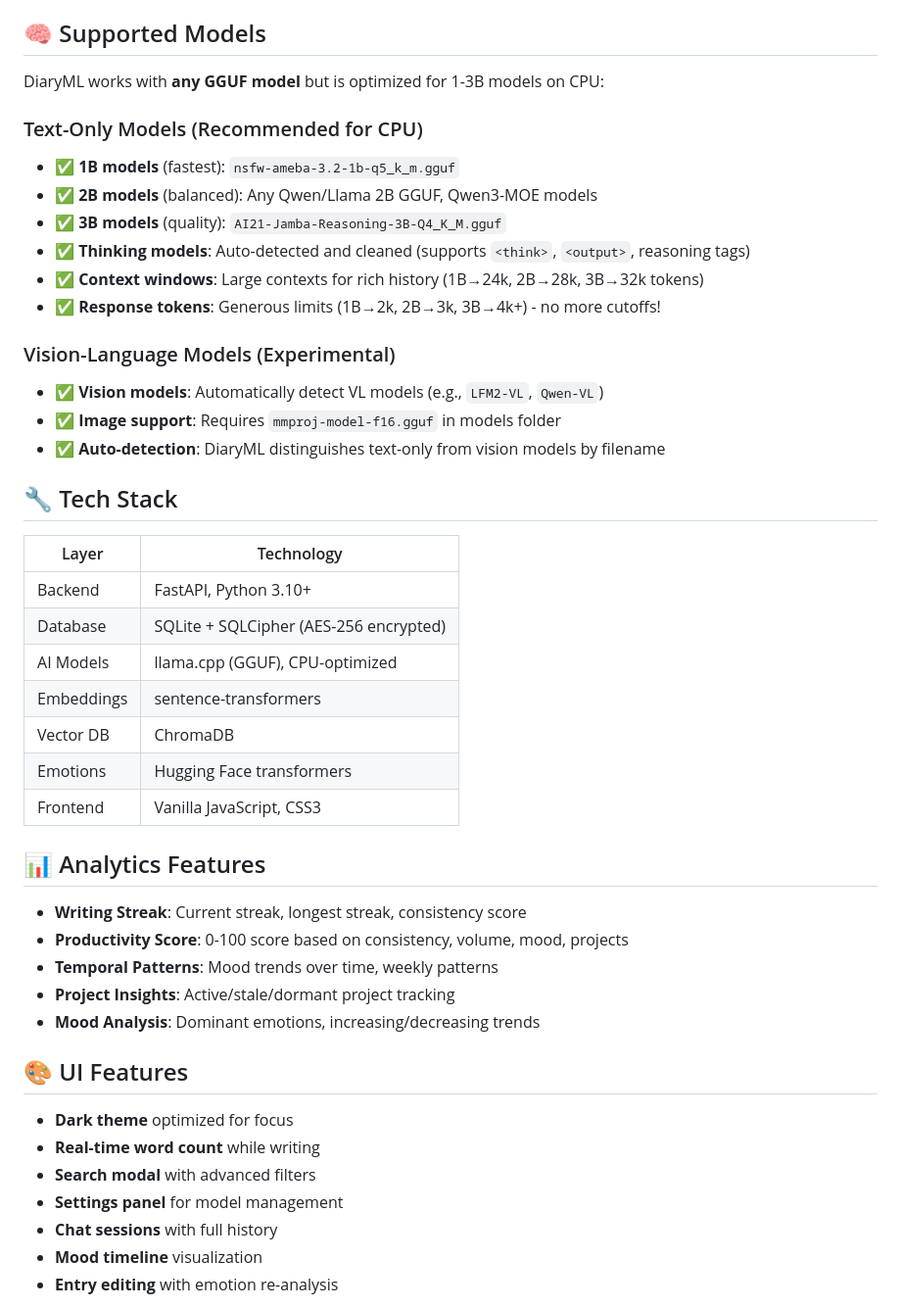
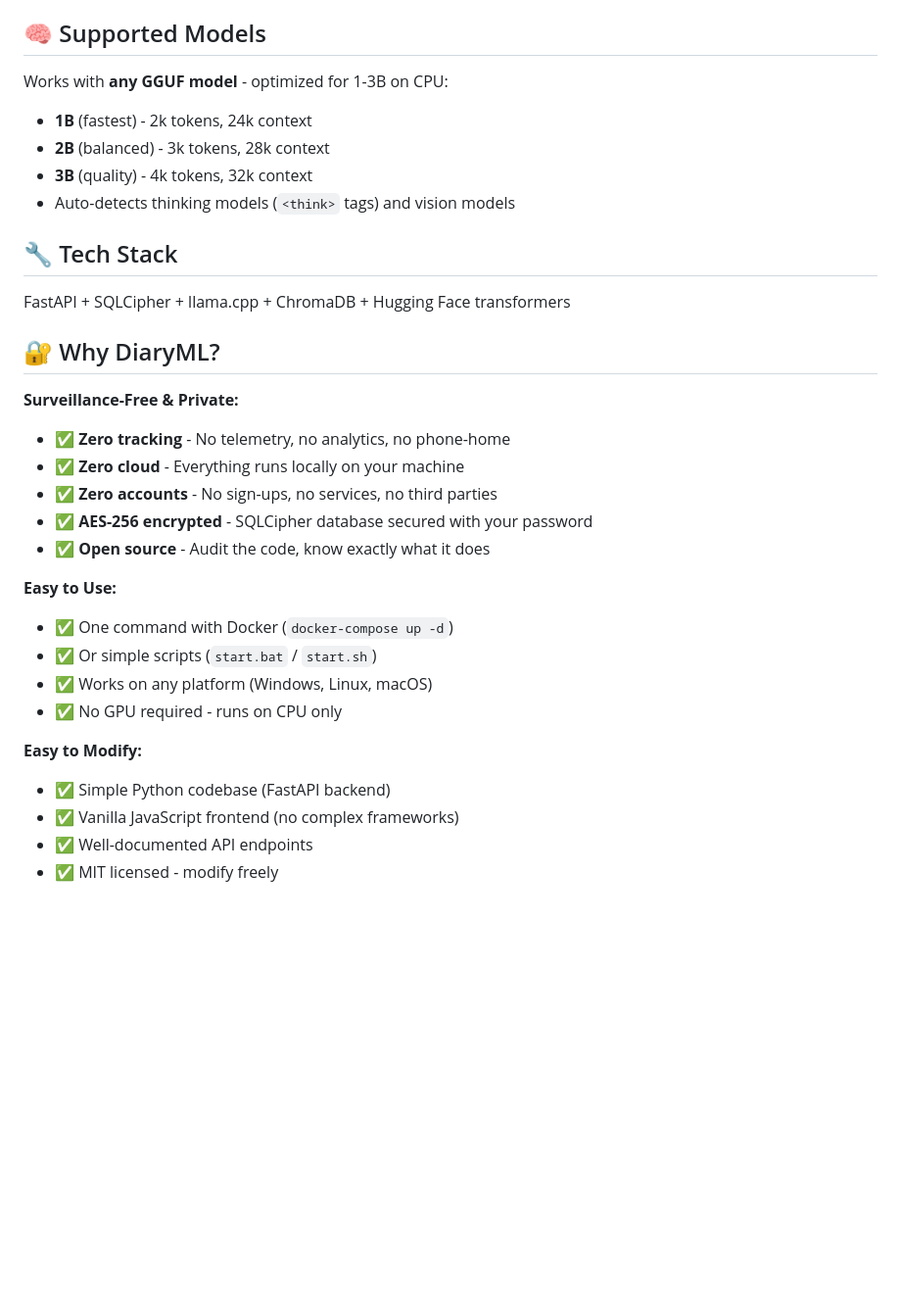
Before and after one commit to soumithganji/AIDiary, a Markdown page: README.md, the part around the change printed below. Shown: that part at 98% size. Drawn GitHub-style; blank space fills up the shorter version.

```diff
--- a/README.md
+++ b/README.md
@@ -126,48 +54,34 @@ Navigate to `http://localhost:8000` and set your password.
 
 ## 🧠 Supported Models
 
-DiaryML works with **any GGUF model** but is optimized for 1-3B models on CPU:
-
-### Text-Only Models (Recommended for CPU)
-- ✅ **1B models** (fastest): `nsfw-ameba-3.2-1b-q5_k_m.gguf`
-- ✅ **2B models** (balanced): Any Qwen/Llama 2B GGUF, Qwen3-MOE models
-- ✅ **3B models** (quality): `AI21-Jamba-Reasoning-3B-Q4_K_M.gguf`
-- ✅ **Thinking models**: Auto-detected and cleaned (supports `<think>`, `<output>`, reasoning tags)
-- ✅ **Context windows**: Large contexts for rich history (1B→24k, 2B→28k, 3B→32k tokens)
-- ✅ **Response tokens**: Generous limits (1B→2k, 2B→3k, 3B→4k+) - no more cutoffs!
-
-### Vision-Language Models (Experimental)
-- ✅ **Vision models**: Automatically detect VL models (e.g., `LFM2-VL`, `Qwen-VL`)
-- ✅ **Image support**: Requires `mmproj-model-f16.gguf` in models folder
-- ✅ **Auto-detection**: DiaryML distinguishes text-only from vision models by filename
+Works with **any GGUF model** - optimized for 1-3B on CPU:
+- **1B** (fastest) - 2k tokens, 24k context
+- **2B** (balanced) - 3k tokens, 28k context
+- **3B** (quality) - 4k tokens, 32k context
+- Auto-detects thinking models (`<think>` tags) and vision models
 
 ## 🔧 Tech Stack
 
-| Layer | Technology |
-|-------|-----------|
-| Backend | FastAPI, Python 3.10+ |
-| Database | SQLite + SQLCipher (AES-256 encrypted) |
-| AI Models | llama.cpp (GGUF), CPU-optimized |
-| Embeddings | sentence-transformers |
-| Vector DB | ChromaDB |
-| Emotions | Hugging Face transformers |
-| Frontend | Vanilla JavaScript, CSS3 |
+FastAPI + SQLCipher + llama.cpp + ChromaDB + Hugging Face transformers
 
-## 📊 Analytics Features
+## 🔐 Why DiaryML?
 
-- **Writing Streak**: Current streak, longest streak, consistency score
-- **Productivity Score**: 0-100 score based on consistency, volume, mood, projects
-- **Temporal Patterns**: Mood trends over time, weekly patterns
-- **Project Insights**: Active/stale/dormant project tracking
-- **Mood Analysis**: Dominant emotions, increasing/decreasing trends
+**Surveillance-Free & Private:**
+- ✅ **Zero tracking** - No telemetry, no analytics, no phone-home
+- ✅ **Zero cloud** - Everything runs locally on your machine
+- ✅ **Zero accounts** - No sign-ups, no services, no third parties
+- ✅ **AES-256 encrypted** - SQLCipher database secured with your password
+- ✅ **Open source** - Audit the code, know exactly what it does
 
-## 🎨 UI Features
+**Easy to Use:**
+- ✅ One command with Docker (`docker-compose up -d`)
+- ✅ Or simple scripts (`start.bat` / `start.sh`)
+- ✅ Works on any platform (Windows, Linux, macOS)
+- ✅ No GPU required - runs on CPU only
 
-- **Dark theme** optimized for focus
-- **Real-time word count** while writing
-- **Search modal** with advanced filters
-- **Settings panel** for model management
-- **Chat sessions** with full history
-- **Mood timeline** visualization
-- **Entry editing** with emotion re-analysis
+**Easy to Modify:**
+- ✅ Simple Python codebase (FastAPI backend)
+- ✅ Vanilla JavaScript frontend (no complex frameworks)
+- ✅ Well-documented API endpoints
+- ✅ MIT licensed - modify freely
 
```
Also changed, not shown: other parts of README.md (+31 -131 lines), mobile_app/README.md (+17 -2 lines), mobiledemo.png (added).
